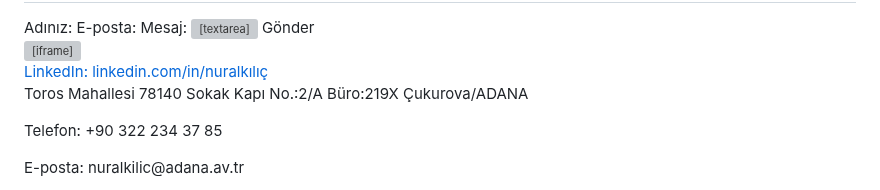
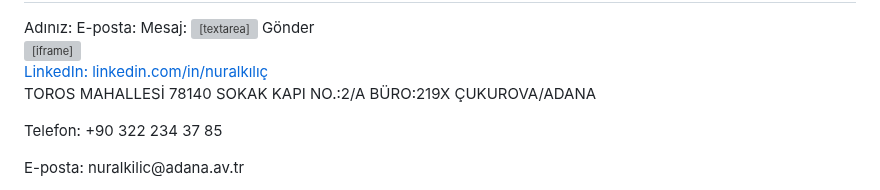
Before and after one commit to nuralkilic/nuralkilic.github.io, a Markdown page: README.md, the part around the change. Drawn GitHub-style; grey boxes are pictures that could not be loaded.

```diff
--- a/README.md
+++ b/README.md
@@ -341,7 +341,7 @@
         <a href="https://linkedin.com/in/nuralkılıç" target="_blank">LinkedIn: linkedin.com/in/nuralkılıç</a>
     </div>
     <div class="contact-details">
-        <p>Toros Mahallesi 78140 Sokak Kapı No.:2/A Büro:219X Çukurova/ADANA</p>
+        <p>TOROS MAHALLESİ 78140 SOKAK KAPI NO.:2/A BÜRO:219X ÇUKUROVA/ADANA</p>
         <p>Telefon: +90 322 234 37 85</p>
         <p>E-posta: nuralkilic@adana.av.tr</p>
     </div>
```
